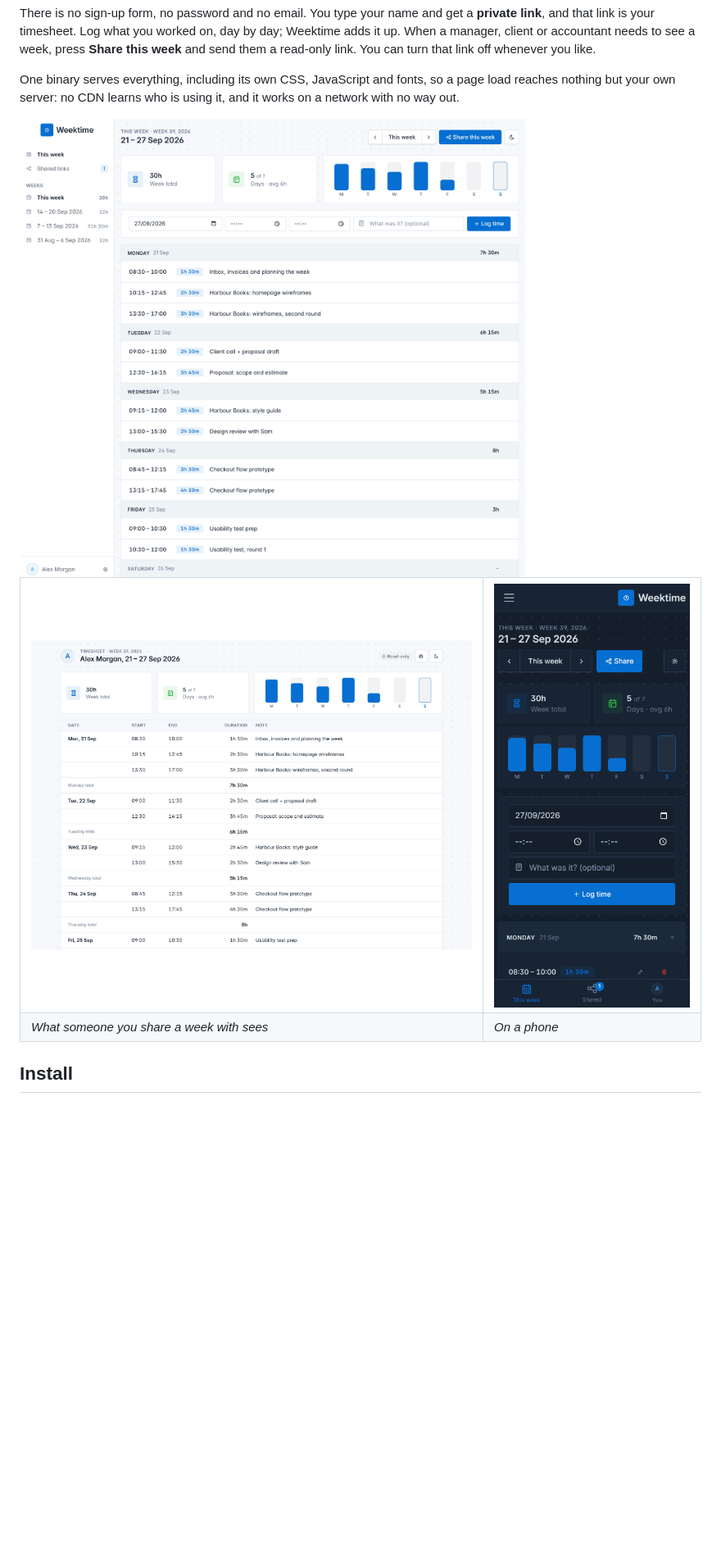
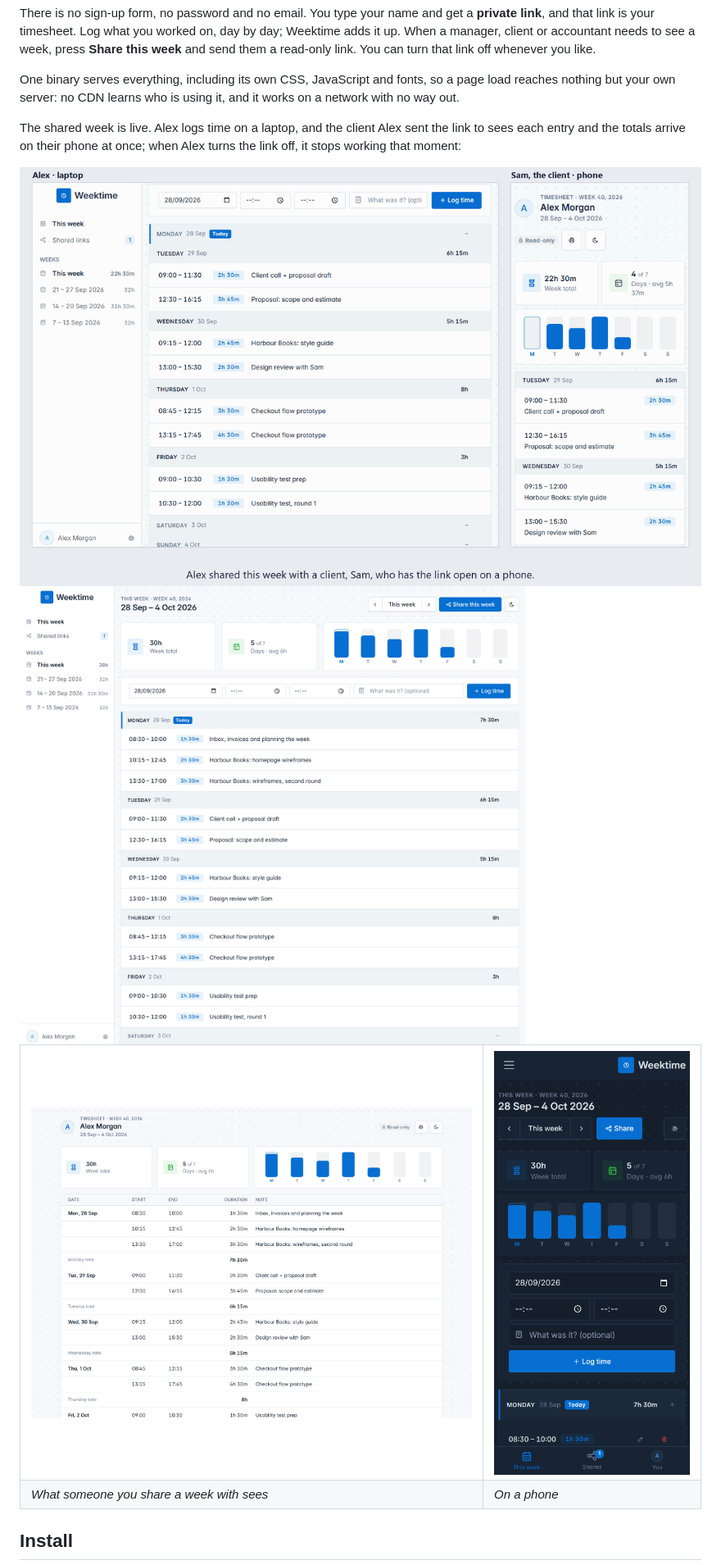
Before and after one commit to ReDCLiF-Unknow/weektime, a Markdown page: README.md, the part around one of its changes. Shown at 82% size. GitHub-like rendering; pictures changed too: docs/live.gif (added), docs/mobile-dark.png, docs/shared-light.png; blank space fills up the shorter version.

```diff
--- a/README.md
+++ b/README.md
@@ -13,6 +13,11 @@ link off whenever you like.
 
 One binary serves everything, including its own CSS, JavaScript and fonts, so a page load reaches nothing
 but your own server: no CDN learns who is using it, and it works on a network with no way out.
+
+The shared week is live. Alex logs time on a laptop, and the client Alex sent the link to sees each entry
+and the totals arrive on their phone at once; when Alex turns the link off, it stops working that moment:
+
+<img alt="Two screens side by side. Alex, on a laptop, logs two entries and each appears at once on the shared week open on Sam's phone, with the day's and the week's totals; then Alex revokes the link and Sam's page says it no longer shows anything" src="docs/live.gif">
 
 <picture>
   <source media="(prefers-color-scheme: dark)" srcset="docs/week-dark.png">
```
Also changed, not shown: other parts of README.md (+6 -0 lines), docs/week-dark.png, 3 other files.
